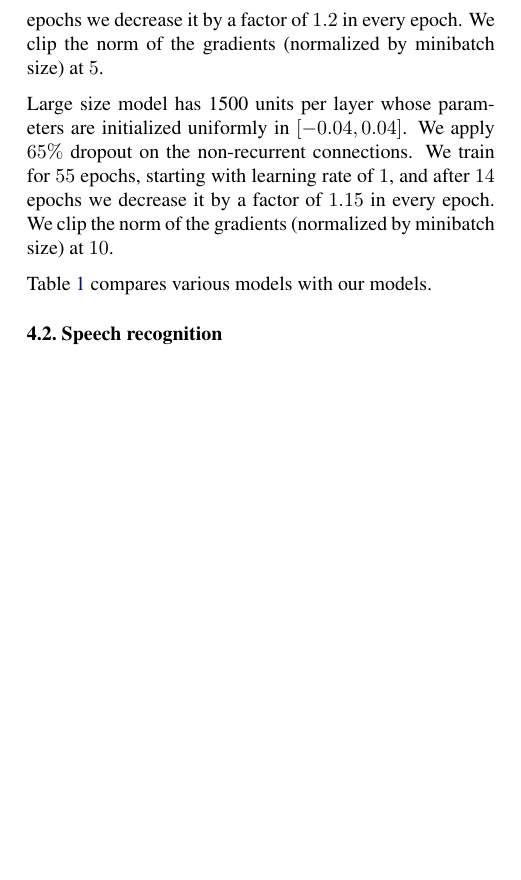
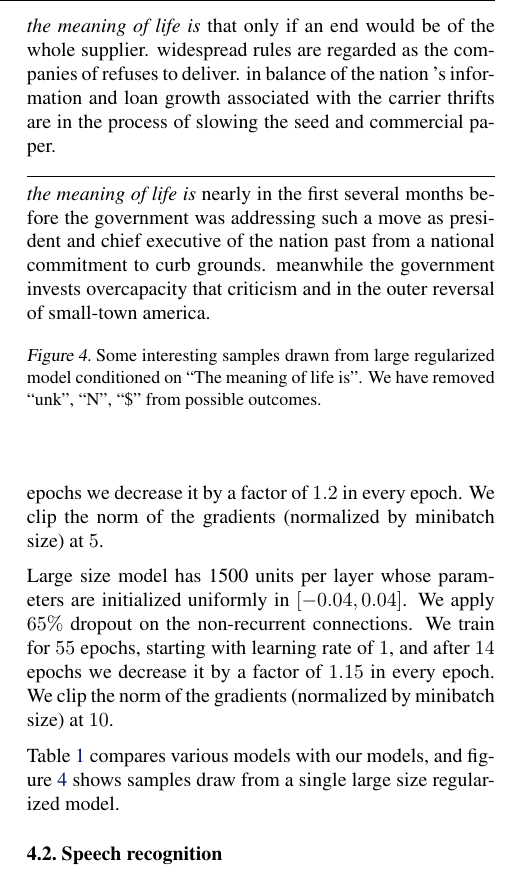
Before and after one commit to hojacartaft/rnnreg, a LaTeX paper (rnn.tex): part of one column of page 3 of 4 before the commit and part of one column of page 3 of 5 after it, cut at the place of the change, the shorter picture padded with empty space. Compiled offline with pdfLaTeX.

Commit message:
samples from "The meaning of life is "

```diff
--- a/rnn.tex
+++ b/rnn.tex
@@ -455,7 +455,21 @@ clip the norm of the gradients
 (normalized by minibatch size) at $10$.
 
 
-Table \ref{tab:ptb} compares various models with our models.
+Table \ref{tab:ptb} compares various models with our models, and figure \ref{fig:meaning}
+shows samples draw from a single large size regularized model.
+
+\begin{figure}
+
+\textit{the meaning of life is} that only if an end would be of the whole supplier. widespread rules are regarded as the companies of refuses to deliver. in balance of the nation 's information and loan growth associated with the carrier thrifts are in the process of slowing the seed and commercial paper.
+
+\line(1,0){235}
+
+\textit{the meaning of life is} nearly in the first several months before the government was addressing such a move as president and chief executive of the nation past from a national commitment to curb grounds. meanwhile the government invests overcapacity that criticism and in the outer reversal of small-town america.
+
+  \caption{Some interesting samples drawn from large regularized model conditioned on ``The meaning of life is''. We have removed ``unk'', ``N'', ``\$'' from possible outcomes.}
+
+  \label{fig:meaning}
+\end{figure}
 
 \begin{table}[t]
   \small
```
Also changed, not shown: rnn.pdf.
